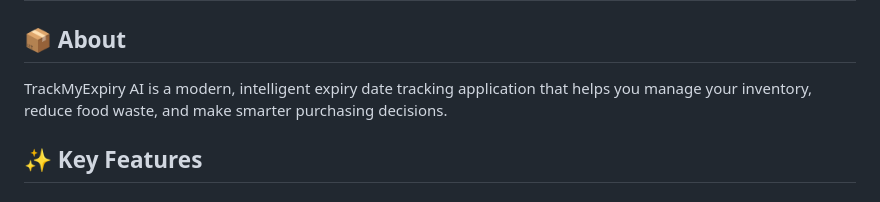
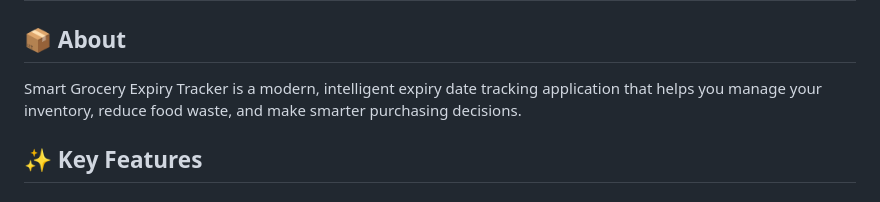
Before and after one commit to 23wh1a0513/expiry-tracker, a Markdown page: README.md, the part around the change. Rendered like a GitHub page.

Commit message:
Update application name in README

```diff
--- a/README.md
+++ b/README.md
@@ -2,7 +2,7 @@
 
 ## 📦 About
 
-TrackMyExpiry AI is a modern, intelligent expiry date tracking application that helps you manage your inventory, reduce food waste, and make smarter purchasing decisions.
+Smart Grocery Expiry Tracker is a modern, intelligent expiry date tracking application that helps you manage your inventory, reduce food waste, and make smarter purchasing decisions.
 
 ## ✨ Key Features
 
```
